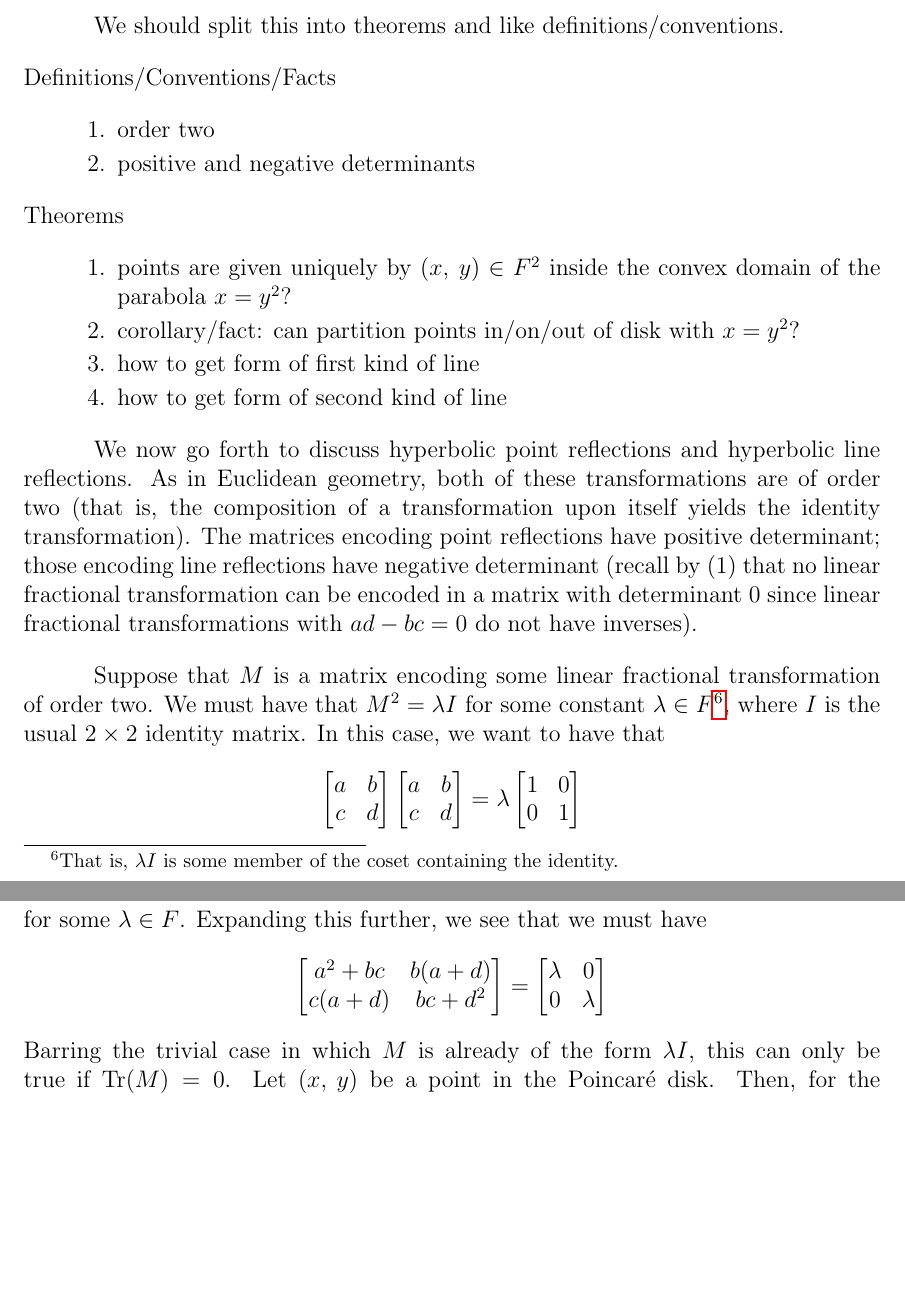
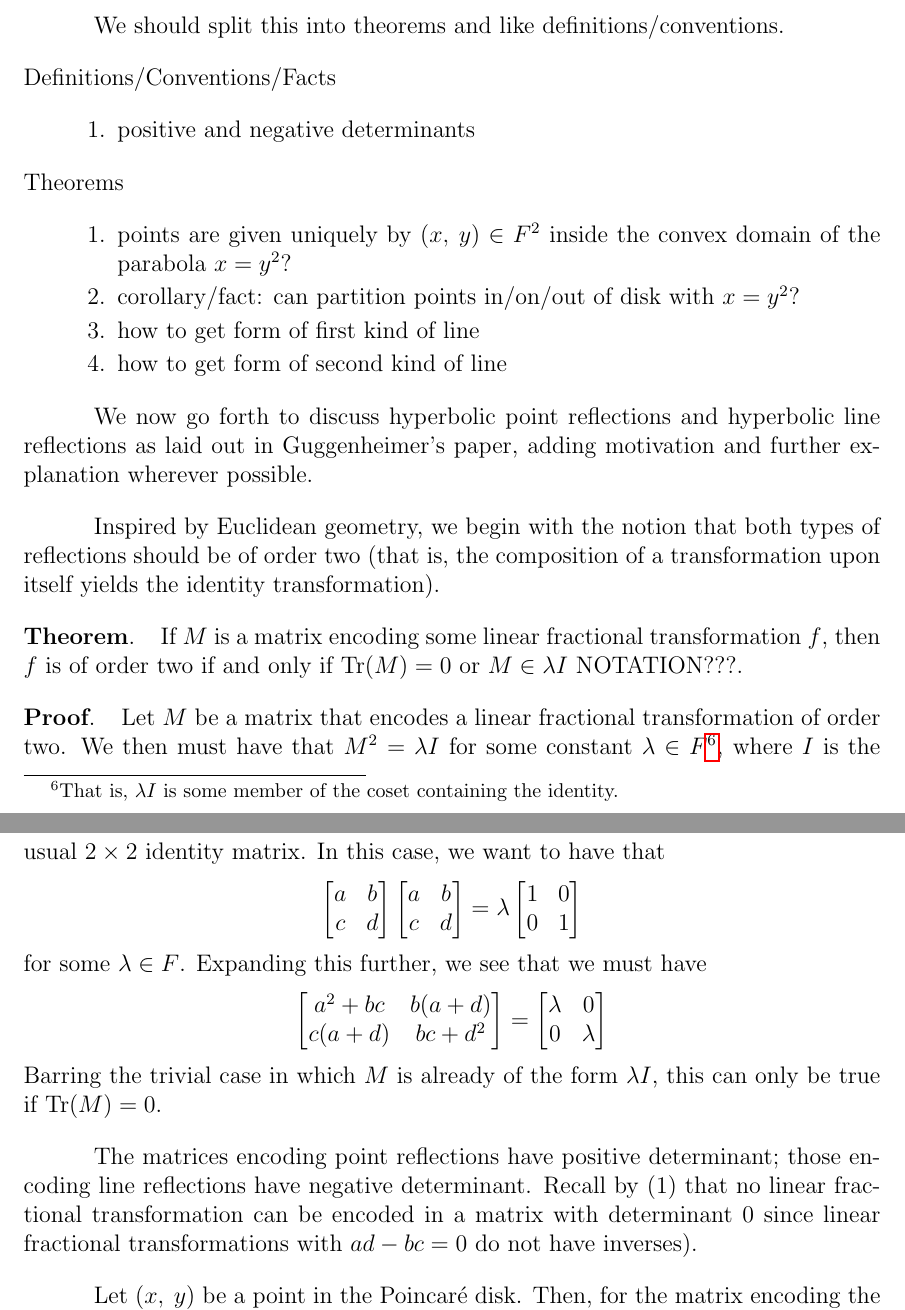
Before and after one commit to blinderm/317-paper, a LaTeX document (paper/MAT317_paper.tex): two parts of pages 4 and 5 of 16, joined at a grey line, cut so that both start at the same text, the shorter picture padded with empty space. Compiled offline with pdfLaTeX.

Commit message:
now i have to merge..

```diff
--- a/paper/MAT317_paper.tex
+++ b/paper/MAT317_paper.tex
@@ -166,7 +166,6 @@ We should split this into theorems and like definitions/conventions.
 
 \noindent Definitions/Conventions/Facts
 \begin{enumerate}[leftmargin = 4em, itemsep=-.8em]
-	\item order two
 	\item positive and negative determinants
 \end{enumerate}
 
@@ -180,9 +179,13 @@ We should split this into theorems and like definitions/conventions.
 
 
 
-We now go forth to discuss hyperbolic point reflections and hyperbolic line reflections. As in Euclidean geometry, both of these transformations are of order two (that is, the composition of a transformation upon itself yields the identity transformation). The matrices encoding point reflections have positive determinant; those encoding line reflections have negative determinant (recall by (1) that no linear fractional transformation can be encoded in a matrix with determinant 0 since linear fractional transformations with $ad - bc = 0$ do not have inverses).
+We now go forth to discuss hyperbolic point reflections and hyperbolic line reflections as laid out in Guggenheimer's paper, adding motivation and further explanation wherever possible.
 
-Suppose that $M$ is a matrix encoding some linear fractional transformation of order two. We must have that $M^2 = \lambda I$ for some constant $\lambda \in F$\footnote{That is, $\lambda I$ is some member of the coset containing the identity.}, where $I$ is the usual $2 \times 2$ identity matrix. In this case, we want to have that
+Inspired by Euclidean geometry, we begin with the notion that both types of reflections should be of order two (that is, the composition of a transformation upon itself yields the identity transformation).
+
+\wtftheorem{Theorem} If $M$ is a matrix encoding some linear fractional transformation $f$, then $f$ is of order two if and only if $\Tr(M) = 0$ or $M \in \lambda I$ NOTATION???.
+
+\wtftheorem{Proof} Let $M$ be a matrix that encodes a linear fractional transformation of order two. We then must have that $M^2 = \lambda I$ for some constant $\lambda \in F$\footnote{That is, $\lambda I$ is some member of the coset containing the identity.}, where $I$ is the usual $2 \times 2$ identity matrix. In this case, we want to have that
 	\[
 		\stanlftmat \stanlftmat = \lambda \lftmat{1}{0}{0}{1}
 	\]
@@ -190,7 +193,18 @@ for some $\lambda \in F$. Expanding this further, we see that we must have
 	\[
 		\lftmat{a^2 + bc}{b(a+d)}{c(a+d)}{bc+d^2} =  \lftmat{\lambda}{0}{0}{\lambda}
 	\]
-Barring the trivial case in which $M$ is already of the form $\lambda I$, this can only be true if $\Tr(M) = 0$. Let $(x \ttc y)$ be a point in the \poincare disk. Then, for the matrix encoding the hyperbolic point reflection over $(x \ttc y)$ to satisfy $\Tr(M)$ and $\det M = -(y^2 - x) > 0$, we must have that $M$ is of the form\footnote{Is it strictly necessary that we have this form or is it just an easy classification mechanism?}
+Barring the trivial case in which $M$ is already of the form $\lambda I$, this can only be true if $\Tr(M) = 0$.
+
+
+
+
+
+
+The matrices encoding point reflections have positive determinant; those encoding line reflections have negative determinant. Recall by (1) that no linear fractional transformation can be encoded in a matrix with determinant 0 since linear fractional transformations with $ad - bc = 0$ do not have inverses).
+
+
+
+Let $(x \ttc y)$ be a point in the \poincare disk. Then, for the matrix encoding the hyperbolic point reflection over $(x \ttc y)$ to satisfy $\Tr(M)$ and $\det M = -(y^2 - x) > 0$, we must have that $M$ is of the form\footnote{Is it strictly necessary that we have this form or is it just an easy classification mechanism?}
 \begin{equation}
 	\lambda \stanpointmat \text{ where } \lambda \in F \text{ and } x > y^2.
 \end{equation}
```
